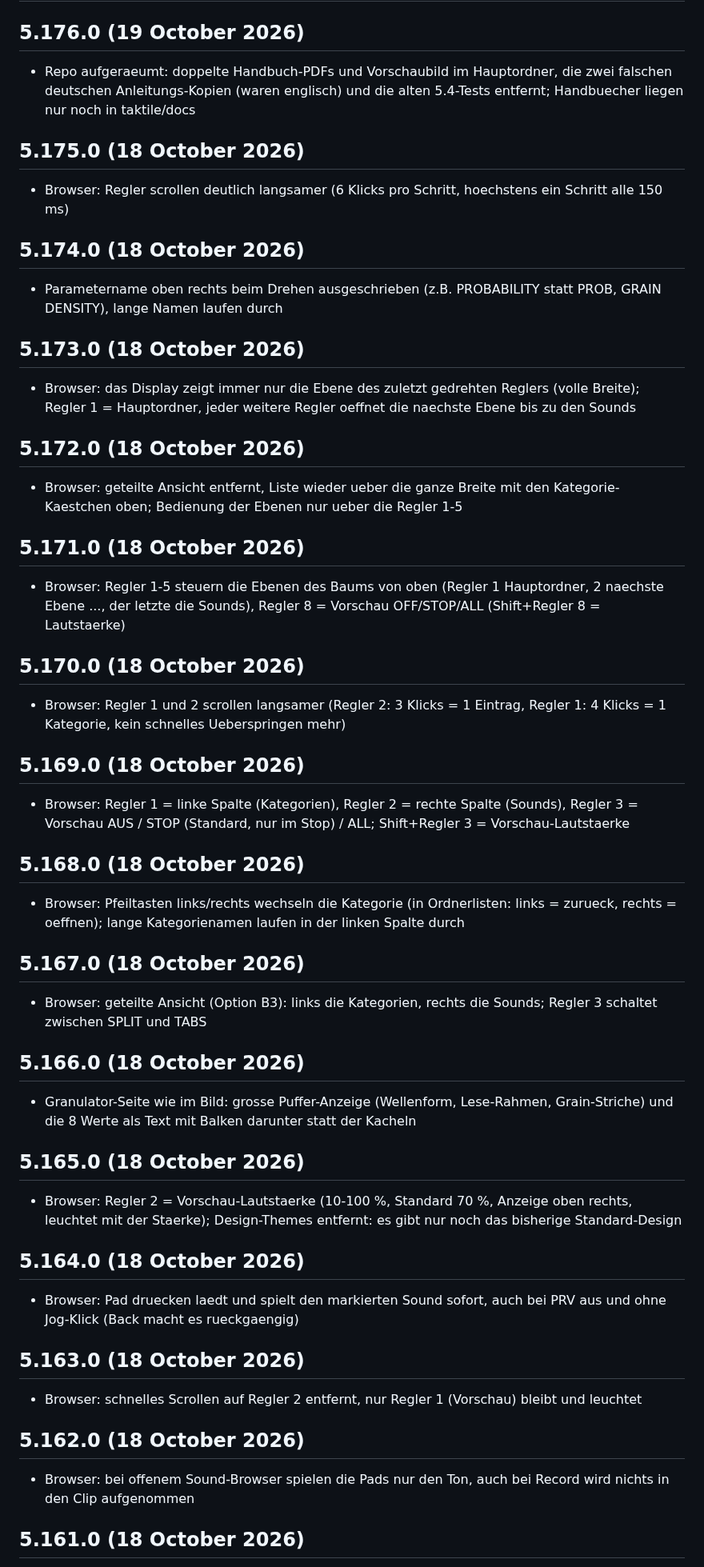
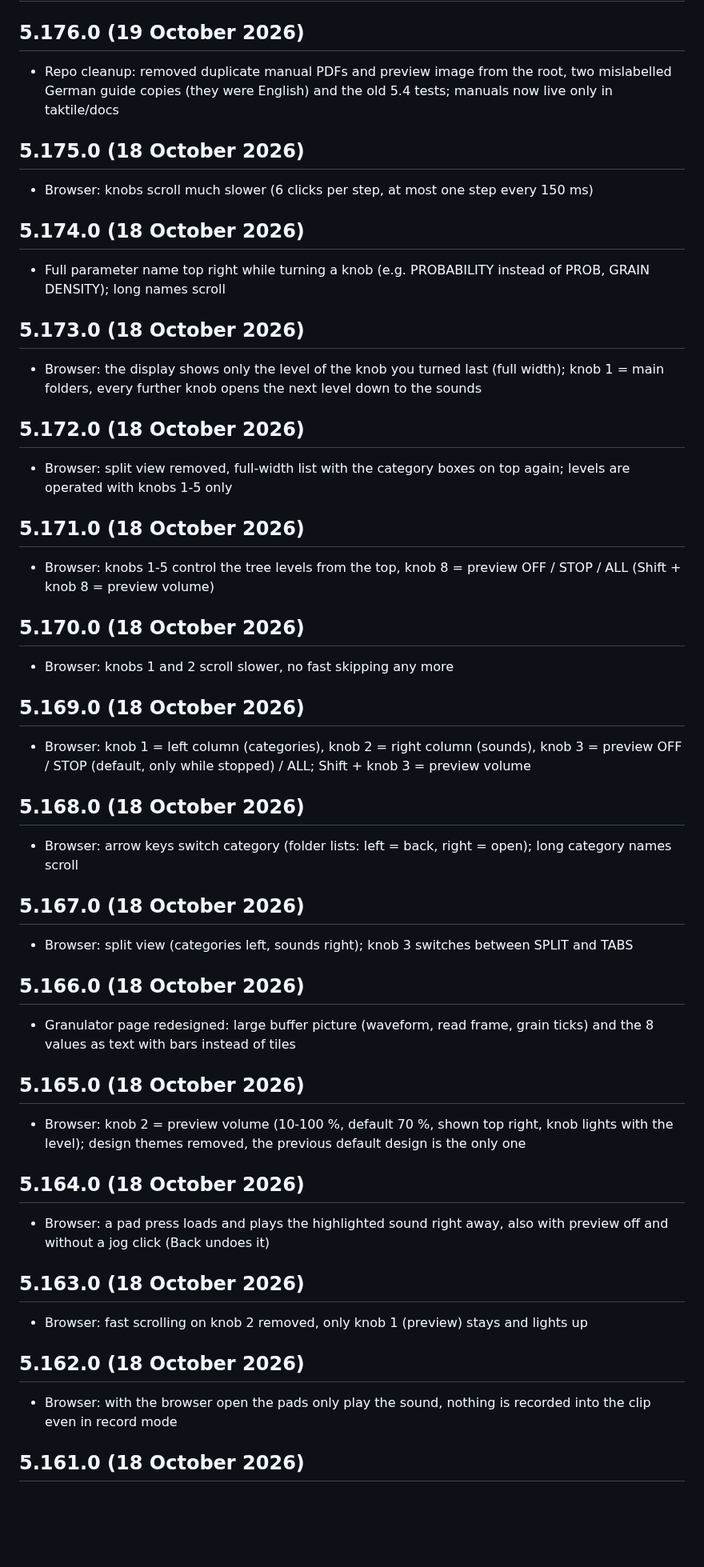
Before and after one commit to taktonmusic/Taktile, a Markdown page: CHANGELOG.md, the part around one of its changes. Shown at 80% size. Drawn GitHub-style; blank space fills up the shorter version.

```diff
--- a/CHANGELOG.md
+++ b/CHANGELOG.md
@@ -1,48 +1,48 @@
 # Changelog
 
 ## 5.176.0 (19 October 2026)
-- Repo aufgeraeumt: doppelte Handbuch-PDFs und Vorschaubild im Hauptordner, die zwei falschen deutschen Anleitungs-Kopien (waren englisch) und die alten 5.4-Tests entfernt; Handbuecher liegen nur noch in taktile/docs
+- Repo cleanup: removed duplicate manual PDFs and preview image from the root, two mislabelled German guide copies (they were English) and the old 5.4 tests; manuals now live only in taktile/docs
 
 ## 5.175.0 (18 October 2026)
-- Browser: Regler scrollen deutlich langsamer (6 Klicks pro Schritt, hoechstens ein Schritt alle 150 ms)
+- Browser: knobs scroll much slower (6 clicks per step, at most one step every 150 ms)
 
 ## 5.174.0 (18 October 2026)
-- Parametername oben rechts beim Drehen ausgeschrieben (z.B. PROBABILITY statt PROB, GRAIN DENSITY), lange Namen laufen durch
+- Full parameter name top right while turning a knob (e.g. PROBABILITY instead of PROB, GRAIN DENSITY); long names scroll
 
 ## 5.173.0 (18 October 2026)
-- Browser: das Display zeigt immer nur die Ebene des zuletzt gedrehten Reglers (volle Breite); Regler 1 = Hauptordner, jeder weitere Regler oeffnet die naechste Ebene bis zu den Sounds
+- Browser: the display shows only the level of the knob you turned last (full width); knob 1 = main folders, every further knob opens the next level down to the sounds
 
 ## 5.172.0 (18 October 2026)
-- Browser: geteilte Ansicht entfernt, Liste wieder ueber die ganze Breite mit den Kategorie-Kaestchen oben; Bedienung der Ebenen nur ueber die Regler 1-5
+- Browser: split view removed, full-width list with the category boxes on top again; levels are operated with knobs 1-5 only
 
 ## 5.171.0 (18 October 2026)
-- Browser: Regler 1-5 steuern die Ebenen des Baums von oben (Regler 1 Hauptordner, 2 naechste Ebene ..., der letzte die Sounds), Regler 8 = Vorschau OFF/STOP/ALL (Shift+Regler 8 = Lautstaerke)
+- Browser: knobs 1-5 control the tree levels from the top, knob 8 = preview OFF / STOP / ALL (Shift + knob 8 = preview volume)
 
 ## 5.170.0 (18 October 2026)
-- Browser: Regler 1 und 2 scrollen langsamer (Regler 2: 3 Klicks = 1 Eintrag, Regler 1: 4 Klicks = 1 Kategorie, kein schnelles Ueberspringen mehr)
+- Browser: knobs 1 and 2 scroll slower, no fast skipping any more
 
 ## 5.169.0 (18 October 2026)
-- Browser: Regler 1 = linke Spalte (Kategorien), Regler 2 = rechte Spalte (Sounds), Regler 3 = Vorschau AUS / STOP (Standard, nur im Stop) / ALL; Shift+Regler 3 = Vorschau-Lautstaerke
+- Browser: knob 1 = left column (categories), knob 2 = right column (sounds), knob 3 = preview OFF / STOP (default, only while stopped) / ALL; Shift + knob 3 = preview volume
 
 ## 5.168.0 (18 October 2026)
-- Browser: Pfeiltasten links/rechts wechseln die Kategorie (in Ordnerlisten: links = zurueck, rechts = oeffnen); lange Kategorienamen laufen in der linken Spalte durch
+- Browser: arrow keys switch category (folder lists: left = back, right = open); long category names scroll
 
 ## 5.167.0 (18 October 2026)
-- Browser: geteilte Ansicht (Option B3): links die Kategorien, rechts die Sounds; Regler 3 schaltet zwischen SPLIT und TABS
+- Browser: split view (categories left, sounds right); knob 3 switches between SPLIT and TABS
 
 ## 5.166.0 (18 October 2026)
-- Granulator-Seite wie im Bild: grosse Puffer-Anzeige (Wellenform, Lese-Rahmen, Grain-Striche) und die 8 Werte als Text mit Balken darunter statt der Kacheln
+- Granulator page redesigned: large buffer picture (waveform, read frame, grain ticks) and the 8 values as text with bars instead of tiles
 
 ## 5.165.0 (18 October 2026)
-- Browser: Regler 2 = Vorschau-Lautstaerke (10-100 %, Standard 70 %, Anzeige oben rechts, leuchtet mit der Staerke); Design-Themes entfernt: es gibt nur noch das bisherige Standard-Design
+- Browser: knob 2 = preview volume (10-100 %, default 70 %, shown top right, knob lights with the level); design themes removed, the previous default design is the only one
 
 ## 5.164.0 (18 October 2026)
-- Browser: Pad druecken laedt und spielt den markierten Sound sofort, auch bei PRV aus und ohne Jog-Klick (Back macht es rueckgaengig)
+- Browser: a pad press loads and plays the highlighted sound right away, also with preview off and without a jog click (Back undoes it)
 
 ## 5.163.0 (18 October 2026)
-- Browser: schnelles Scrollen auf Regler 2 entfernt, nur Regler 1 (Vorschau) bleibt und leuchtet
+- Browser: fast scrolling on knob 2 removed, only knob 1 (preview) stays and lights up
 
 ## 5.162.0 (18 October 2026)
-- Browser: bei offenem Sound-Browser spielen die Pads nur den Ton, auch bei Record wird nichts in den Clip aufgenommen
+- Browser: with the browser open the pads only play the sound, nothing is recorded into the clip even in record mode
 
 ## 5.161.0 (18 October 2026)
```
Also changed, not shown: other parts of CHANGELOG.md (+5 -5 lines), README.md (+6 -2 lines), taktile/docs/display-preview.png, 2 other files.
